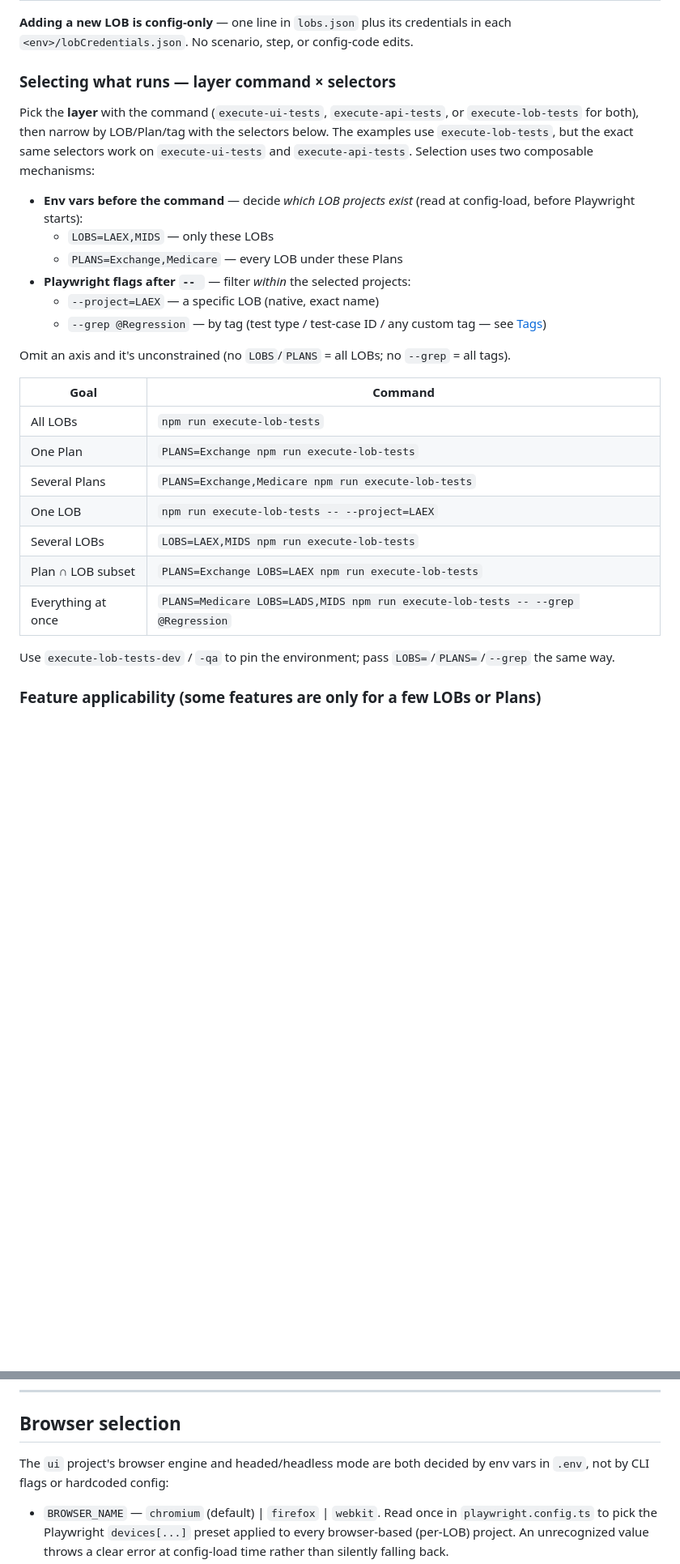
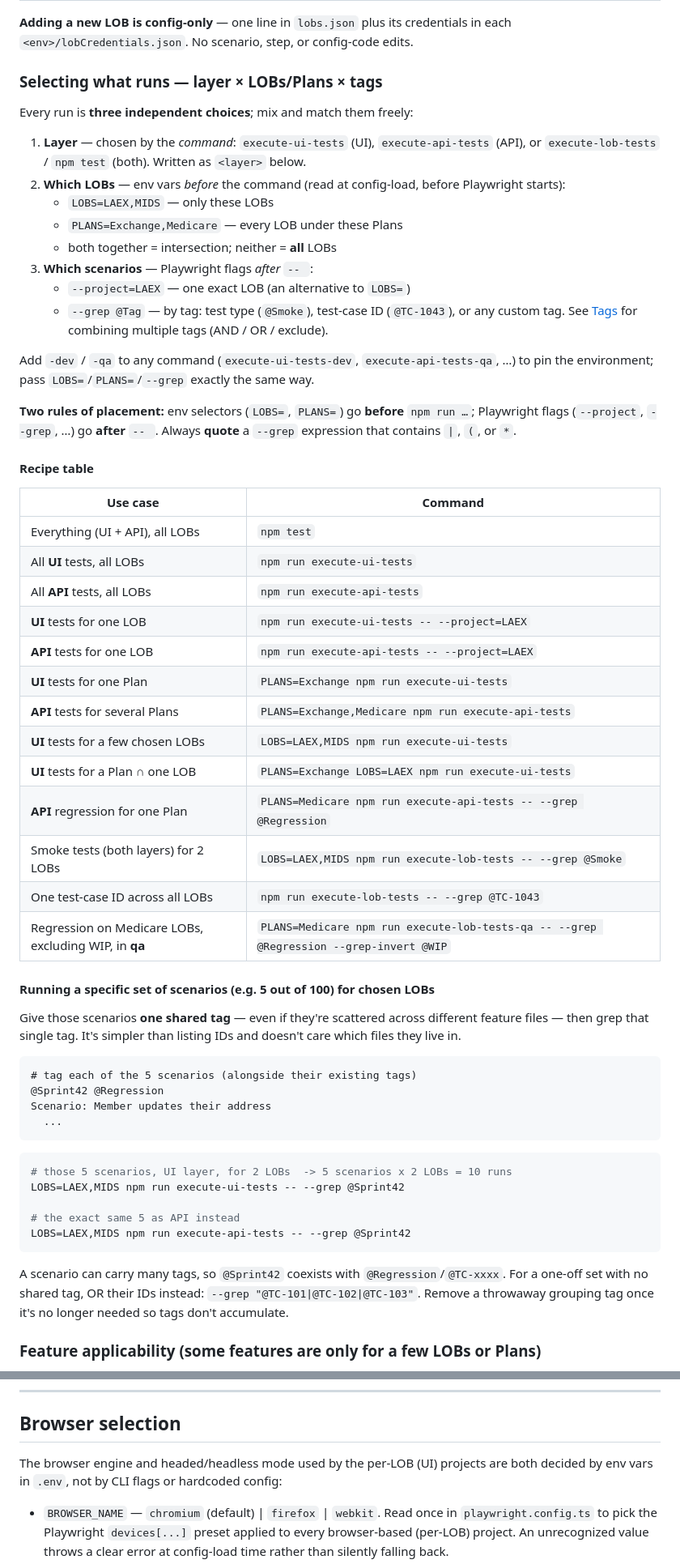
Before and after one commit to ReleaseGuardian/AI-Quality-Hub, a Markdown page: README.md, 2 parts joined by grey strips. Shown at 81% size. GitHub-like rendering; blank space fills up the shorter version.

Commit message:
Document test-execution recipes (layer x LOBs/Plans x tags) in README
Rework the "Selecting what runs" section into three independent axes (layer
command, LOBS=/PLANS= selectors, --grep tags) with a use-case recipe table
covering UI-only / API-only / both across single/multiple LOBs and Plans, and
a dedicated "run a specific set of scenarios via one shared tag" example for
cherry-picking N of many scenarios for chosen LOBs. Fix a stale "ui project"
reference in Browser selection.

````diff
--- a/README.md
+++ b/README.md
@@ -324,30 +324,61 @@ The app serves many **LOBs** (lines of business, e.g. `LAEX`, `NCEX`, `LADS`, `M
 
 **Adding a new LOB is config-only** — one line in `lobs.json` plus its credentials in each `<env>/lobCredentials.json`. No scenario, step, or config-code edits.
 
-### Selecting what runs — layer command × selectors
+### Selecting what runs — layer × LOBs/Plans × tags
 
-Pick the **layer** with the command (`execute-ui-tests`, `execute-api-tests`, or `execute-lob-tests` for both), then narrow by LOB/Plan/tag with the selectors below. The examples use `execute-lob-tests`, but the exact same selectors work on `execute-ui-tests` and `execute-api-tests`. Selection uses two composable mechanisms:
+Every run is **three independent choices**; mix and match them freely:
 
-- **Env vars before the command** — decide *which LOB projects exist* (read at config-load, before Playwright starts):
-  - `LOBS=LAEX,MIDS` — only these LOBs
-  - `PLANS=Exchange,Medicare` — every LOB under these Plans
-- **Playwright flags after `-- `** — filter *within* the selected projects:
-  - `--project=LAEX` — a specific LOB (native, exact name)
-  - `--grep @Regression` — by tag (test type / test-case ID / any custom tag — see [Tags](#tags))
+1. **Layer** — chosen by the *command*: `execute-ui-tests` (UI), `execute-api-tests` (API), or `execute-lob-tests` / `npm test` (both). Written as `<layer>` below.
+2. **Which LOBs** — env vars *before* the command (read at config-load, before Playwright starts):
+   - `LOBS=LAEX,MIDS` — only these LOBs
+   - `PLANS=Exchange,Medicare` — every LOB under these Plans
+   - both together = intersection; neither = **all** LOBs
+3. **Which scenarios** — Playwright flags *after* `-- `:
+   - `--project=LAEX` — one exact LOB (an alternative to `LOBS=`)
+   - `--grep @Tag` — by tag: test type (`@Smoke`), test-case ID (`@TC-1043`), or any custom tag. See [Tags](#tags) for combining multiple tags (AND / OR / exclude).
 
-Omit an axis and it's unconstrained (no `LOBS`/`PLANS` = all LOBs; no `--grep` = all tags).
+Add `-dev` / `-qa` to any command (`execute-ui-tests-dev`, `execute-api-tests-qa`, …) to pin the environment; pass `LOBS=`/`PLANS=`/`--grep` exactly the same way.
 
-| Goal | Command |
+**Two rules of placement:** env selectors (`LOBS=`, `PLANS=`) go **before** `npm run …`; Playwright flags (`--project`, `--grep`, …) go **after** `-- `. Always **quote** a `--grep` expression that contains `|`, `(`, or `*`.
+
+#### Recipe table
+
+| Use case | Command |
 |---|---|
-| All LOBs | `npm run execute-lob-tests` |
-| One Plan | `PLANS=Exchange npm run execute-lob-tests` |
-| Several Plans | `PLANS=Exchange,Medicare npm run execute-lob-tests` |
-| One LOB | `npm run execute-lob-tests -- --project=LAEX` |
-| Several LOBs | `LOBS=LAEX,MIDS npm run execute-lob-tests` |
-| Plan ∩ LOB subset | `PLANS=Exchange LOBS=LAEX npm run execute-lob-tests` |
-| Everything at once | `PLANS=Medicare LOBS=LADS,MIDS npm run execute-lob-tests -- --grep @Regression` |
+| Everything (UI + API), all LOBs | `npm test` |
+| All **UI** tests, all LOBs | `npm run execute-ui-tests` |
+| All **API** tests, all LOBs | `npm run execute-api-tests` |
+| **UI** tests for one LOB | `npm run execute-ui-tests -- --project=LAEX` |
+| **API** tests for one LOB | `npm run execute-api-tests -- --project=LAEX` |
+| **UI** tests for one Plan | `PLANS=Exchange npm run execute-ui-tests` |
+| **API** tests for several Plans | `PLANS=Exchange,Medicare npm run execute-api-tests` |
+| **UI** tests for a few chosen LOBs | `LOBS=LAEX,MIDS npm run execute-ui-tests` |
+| **UI** tests for a Plan ∩ one LOB | `PLANS=Exchange LOBS=LAEX npm run execute-ui-tests` |
+| **API** regression for one Plan | `PLANS=Medicare npm run execute-api-tests -- --grep @Regression` |
+| Smoke tests (both layers) for 2 LOBs | `LOBS=LAEX,MIDS npm run execute-lob-tests -- --grep @Smoke` |
+| One test-case ID across all LOBs | `npm run execute-lob-tests -- --grep @TC-1043` |
+| Regression on Medicare LOBs, excluding WIP, in **qa** | `PLANS=Medicare npm run execute-lob-tests-qa -- --grep @Regression --grep-invert @WIP` |
 
-Use `execute-lob-tests-dev` / `-qa` to pin the environment; pass `LOBS=`/`PLANS=`/`--grep` the same way.
+#### Running a specific set of scenarios (e.g. 5 out of 100) for chosen LOBs
+
+Give those scenarios **one shared tag** — even if they're scattered across different feature files — then grep that single tag. It's simpler than listing IDs and doesn't care which files they live in.
+
+```gherkin
+# tag each of the 5 scenarios (alongside their existing tags)
+@Sprint42 @Regression
+Scenario: Member updates their address
+  ...
+```
+
+```bash
+# those 5 scenarios, UI layer, for 2 LOBs  -> 5 scenarios x 2 LOBs = 10 runs
+LOBS=LAEX,MIDS npm run execute-ui-tests -- --grep @Sprint42
+
+# the exact same 5 as API instead
+LOBS=LAEX,MIDS npm run execute-api-tests -- --grep @Sprint42
+```
+
+A scenario can carry many tags, so `@Sprint42` coexists with `@Regression`/`@TC-xxxx`. For a one-off set with no shared tag, OR their IDs instead: `--grep "@TC-101|@TC-102|@TC-103"`. Remove a throwaway grouping tag once it's no longer needed so tags don't accumulate.
 
 ### Feature applicability (some features are only for a few LOBs or Plans)
 
@@ -373,7 +404,7 @@ A LOB the feature doesn't apply to simply never runs that feature file (enforced
 
 ## Browser selection
 
-The `ui` project's browser engine and headed/headless mode are both decided by env vars in `.env`, not by CLI flags or hardcoded config:
+The browser engine and headed/headless mode used by the per-LOB (UI) projects are both decided by env vars in `.env`, not by CLI flags or hardcoded config:
 
 - `BROWSER_NAME` — `chromium` (default) | `firefox` | `webkit`. Read once in `playwright.config.ts` to pick the Playwright `devices[...]` preset applied to every browser-based (per-LOB) project. An unrecognized value throws a clear error at config-load time rather than silently falling back.
 - `HEADLESS` — defaults to headless (`true`); set `HEADLESS=false` to watch the browser run. `npx playwright test --project=LAEX --headed` still works as a CLI override (`--headed` beats `.env` regardless of `HEADLESS`).
````
